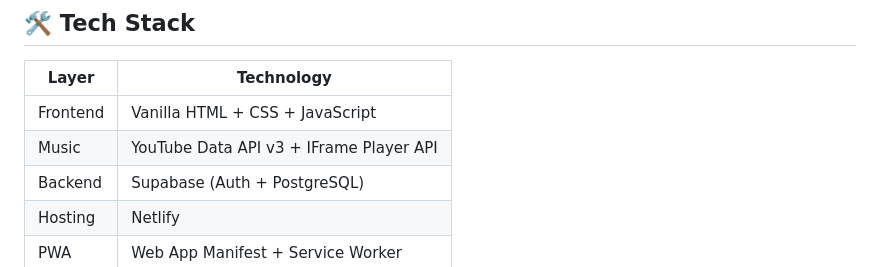
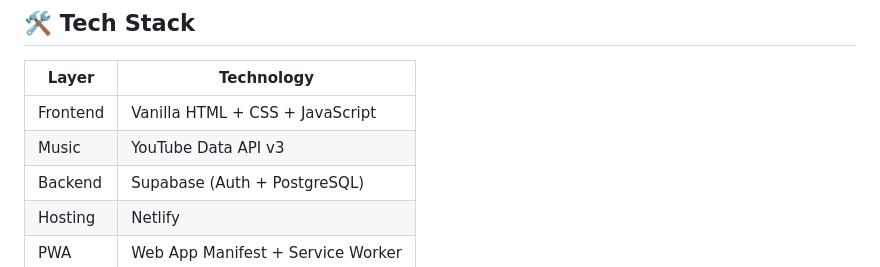
Before and after one commit to Elanchezhiyan2004/Sonicra, a Markdown page: README.md, the part around the change. GitHub-like rendering.

Commit message:
Update Music technology stack in README
Removed IFrame Player API from the Music technology stack.

```diff
--- a/README.md
+++ b/README.md
@@ -35,7 +35,7 @@ Sonicra is a personal music streaming web app — full song playback via YouTube
 | Layer | Technology |
 |---|---|
 | Frontend | Vanilla HTML + CSS + JavaScript |
-| Music | YouTube Data API v3 + IFrame Player API |
+| Music | YouTube Data API v3 |
 | Backend | Supabase (Auth + PostgreSQL) |
 | Hosting | Netlify |
 | PWA | Web App Manifest + Service Worker |
```
